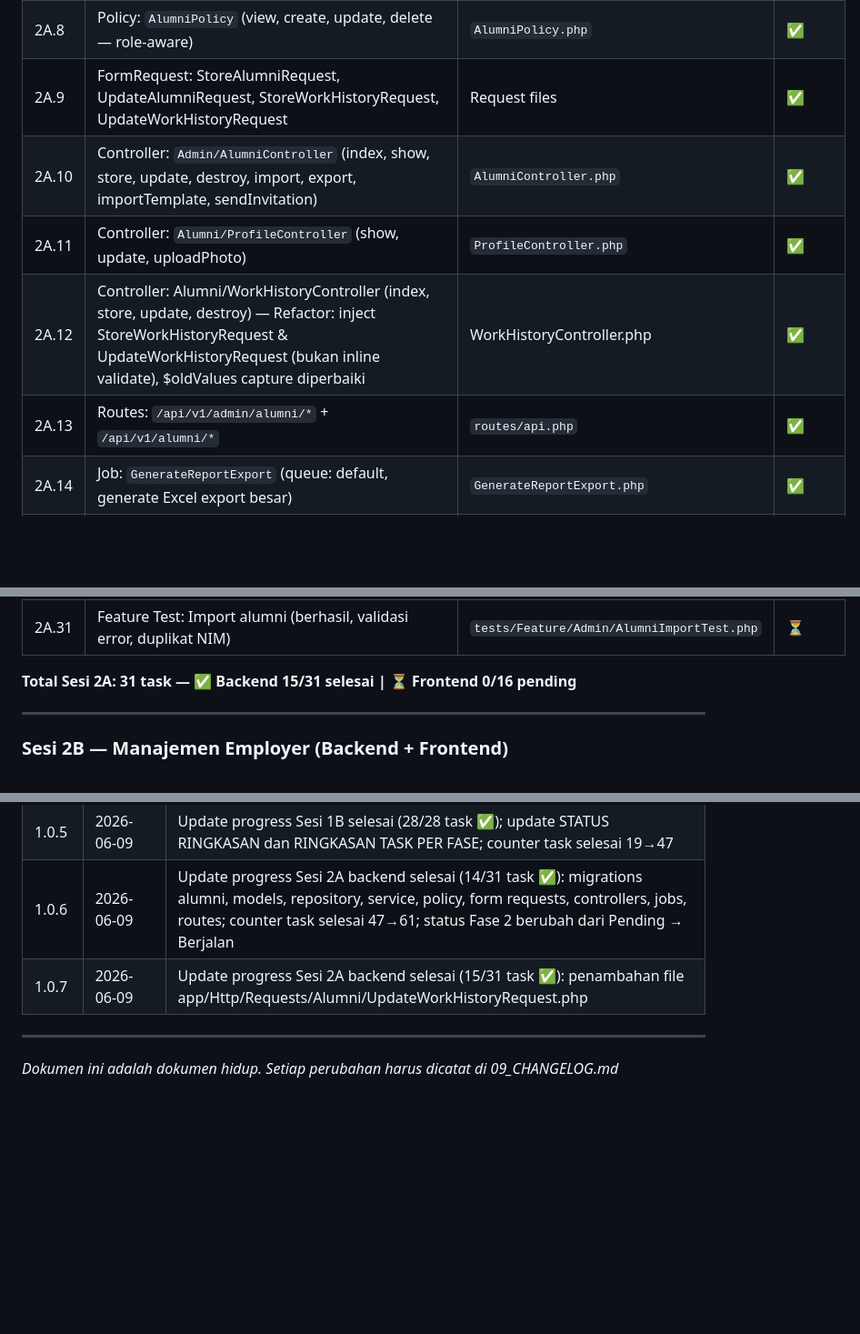
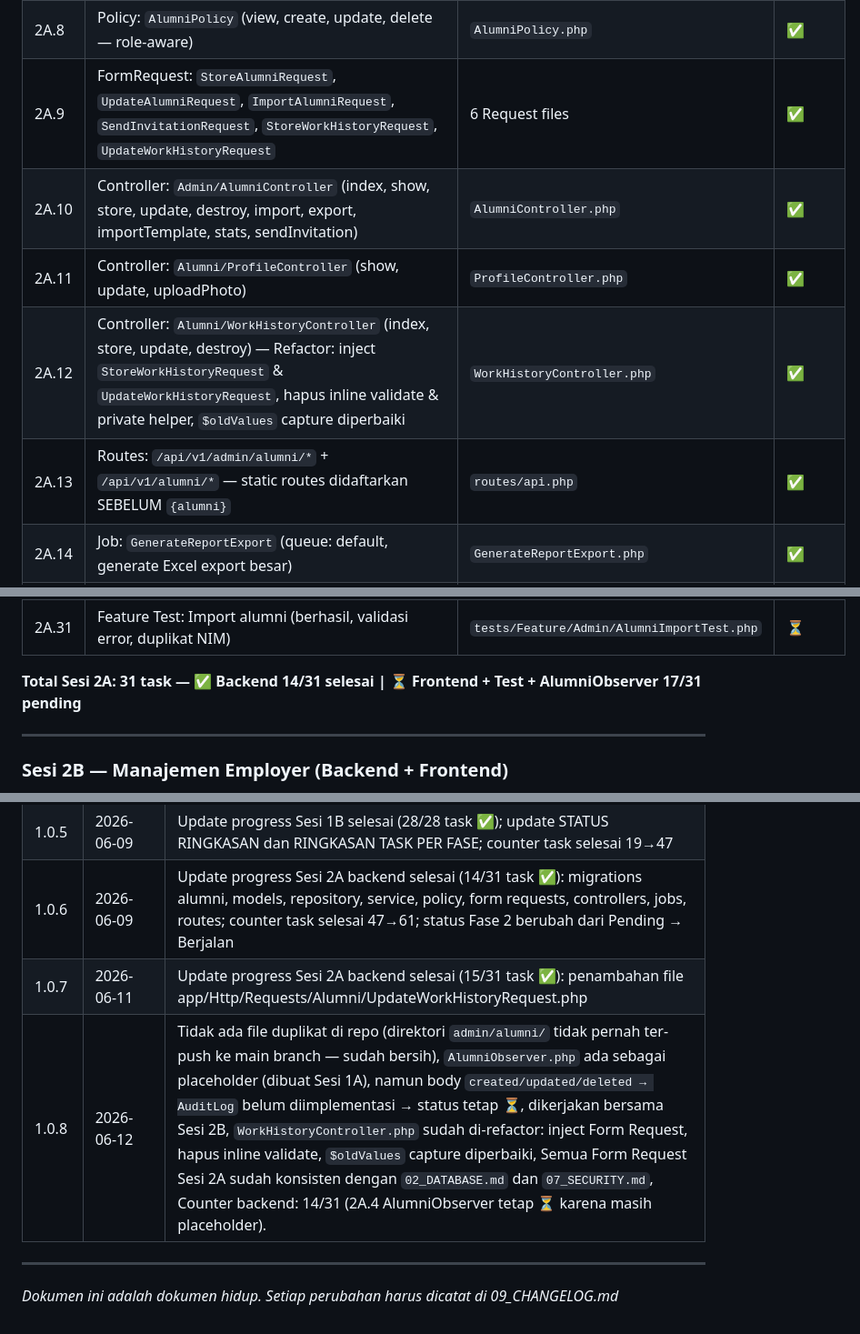
Before and after one commit to elmansurnet/sitras-unisya, a Markdown page: 08_PHASE_TRACKER.md, 3 parts joined by grey strips. Shown at 91% size. GitHub-like rendering; blank space fills up the shorter version.

```diff
--- a/08_PHASE_TRACKER.md
+++ b/08_PHASE_TRACKER.md
@@ -147,11 +148,11 @@
 | 2A.6 | Service: `AlumniService` (create, update, delete, import, export, sendInvitation) | `app/Services/AlumniService.php` | ✅ |
 | 2A.7 | Service: `ImportExportService` (parseExcel, validateRows, batchInsert, generateTemplate, exportExcel) | `ImportExportService.php` | ✅ |
 | 2A.8 | Policy: `AlumniPolicy` (view, create, update, delete — role-aware) | `AlumniPolicy.php` | ✅ |
- 2A.9 | FormRequest: StoreAlumniRequest, UpdateAlumniRequest, StoreWorkHistoryRequest, UpdateWorkHistoryRequest | Request files | ✅ |
-| 2A.10 | Controller: `Admin/AlumniController` (index, show, store, update, destroy, import, export, importTemplate, sendInvitation) | `AlumniController.php` | ✅ |
+| 2A.9 | FormRequest: `StoreAlumniRequest`, `UpdateAlumniRequest`, `ImportAlumniRequest`, `SendInvitationRequest`, `StoreWorkHistoryRequest`, `UpdateWorkHistoryRequest` | 6 Request files | ✅ |
+| 2A.10 | Controller: `Admin/AlumniController` (index, show, store, update, destroy, import, export, importTemplate, stats, sendInvitation) | `AlumniController.php` | ✅ |
 | 2A.11 | Controller: `Alumni/ProfileController` (show, update, uploadPhoto) | `ProfileController.php` | ✅ |
-| 2A.12 | Controller: Alumni/WorkHistoryController (index, store, update, destroy) — Refactor: inject StoreWorkHistoryRequest & UpdateWorkHistoryRequest (bukan inline validate), $oldValues capture diperbaiki | WorkHistoryController.php | ✅ |
-| 2A.13 | Routes: `/api/v1/admin/alumni/*` + `/api/v1/alumni/*` | `routes/api.php` | ✅ |
+| 2A.12 | Controller: `Alumni/WorkHistoryController` (index, store, update, destroy) — Refactor: inject `StoreWorkHistoryRequest` & `UpdateWorkHistoryRequest`, hapus inline validate & private helper, `$oldValues` capture diperbaiki | `WorkHistoryController.php` | ✅ |
+| 2A.13 | Routes: `/api/v1/admin/alumni/*` + `/api/v1/alumni/*` — static routes didaftarkan SEBELUM `{alumni}` | `routes/api.php` | ✅ |
 | 2A.14 | Job: `GenerateReportExport` (queue: default, generate Excel export besar) | `GenerateReportExport.php` | ✅ |
 | 2A.15 | Frontend: Store `stores/alumni.js` (Pinia: list, current, pagination, filters, CRUD actions) | `stores/alumni.js` | ⏳ |
 | 2A.16 | Frontend: Komponen `common/DataTable.vue` (sortable, selectable, pagination, empty state) | `DataTable.vue` | ⏳ |
@@ -171,7 +172,7 @@
 | 2A.30 | Feature Test: CRUD alumni (create, read, update, delete — per role) | `tests/Feature/Admin/AlumniTest.php` | ⏳ |
 | 2A.31 | Feature Test: Import alumni (berhasil, validasi error, duplikat NIM) | `tests/Feature/Admin/AlumniImportTest.php` | ⏳ |
 
-**Total Sesi 2A: 31 task — ✅ Backend 15/31 selesai | ⏳ Frontend 0/16 pending**
+**Total Sesi 2A: 31 task — ✅ Backend 14/31 selesai | ⏳ Frontend + Test + AlumniObserver 17/31 pending**
 
 ---
 
@@ -512,7 +513,8 @@ Fase 1A (Setup + DB) → Fase 1B (Auth)
 | 1.0.4 | 2026-06-09 | Update progress Sesi 1A selesai (19/19 task ✅); update STATUS RINGKASAN dan RINGKASAN TASK PER FASE |
 | 1.0.5 | 2026-06-09 | Update progress Sesi 1B selesai (28/28 task ✅); update STATUS RINGKASAN dan RINGKASAN TASK PER FASE; counter task selesai 19→47 |
 | 1.0.6 | 2026-06-09 | Update progress Sesi 2A backend selesai (14/31 task ✅): migrations alumni, models, repository, service, policy, form requests, controllers, jobs, routes; counter task selesai 47→61; status Fase 2 berubah dari Pending → Berjalan |
-| 1.0.7 | 2026-06-09 | Update progress Sesi 2A backend selesai (15/31 task ✅): penambahan file app/Http/Requests/Alumni/UpdateWorkHistoryRequest.php |
+| 1.0.7 | 2026-06-11 | Update progress Sesi 2A backend selesai (15/31 task ✅): penambahan file app/Http/Requests/Alumni/UpdateWorkHistoryRequest.php |
+| 1.0.8 | 2026-06-12 | Tidak ada file duplikat di repo (direktori `admin/alumni/` tidak pernah ter-push ke main branch — sudah bersih), `AlumniObserver.php` ada sebagai placeholder (dibuat Sesi 1A), namun body `created/updated/deleted → AuditLog` belum diimplementasi → status tetap ⏳, dikerjakan bersama Sesi 2B, `WorkHistoryController.php` sudah di-refactor: inject Form Request, hapus inline validate, `$oldValues` capture diperbaiki, Semua Form Request Sesi 2A sudah konsisten dengan `02_DATABASE.md` dan `07_SECURITY.md`, Counter backend: 14/31 (2A.4 AlumniObserver tetap ⏳ karena masih placeholder). |
 
 ---
 
```
Also changed, not shown: other parts of 08_PHASE_TRACKER.md (+2 -1 lines), 09_CHANGELOG.md (+17 -1 lines).
